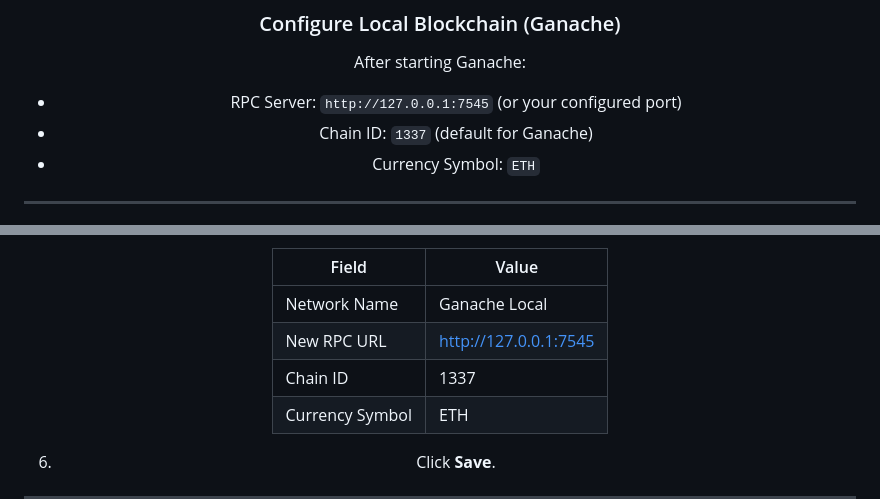
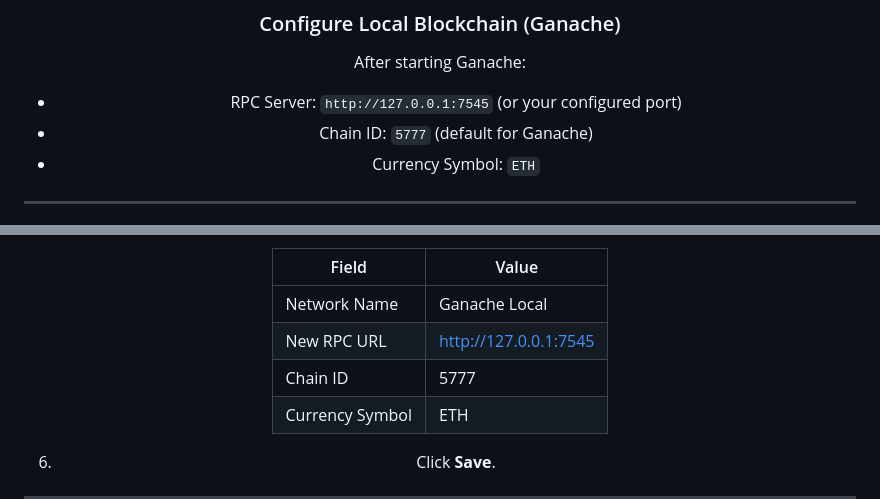
Before and after one commit to OmarDurrah/Decentralized-Voting-System-Based-On-Ethereum-Blockchain, a Markdown page: README.md, 2 parts joined by grey strips. Drawn GitHub-style.

```diff
--- a/README.md
+++ b/README.md
@@ -240,7 +240,7 @@ This project requires **MetaMask** to sign blockchain transactions and interact
 After starting Ganache:
 
 - RPC Server: `http://127.0.0.1:7545` (or your configured port)
-- Chain ID: `1337` (default for Ganache)
+- Chain ID: `5777` (default for Ganache)
 - Currency Symbol: `ETH`
 
 ---
@@ -257,7 +257,7 @@ After starting Ganache:
 |-------|-------|
 | Network Name | Ganache Local |
 | New RPC URL | http://127.0.0.1:7545 |
-| Chain ID | 1337 |
+| Chain ID | 5777 |
 | Currency Symbol | ETH |
 
 6. Click **Save**.
```
